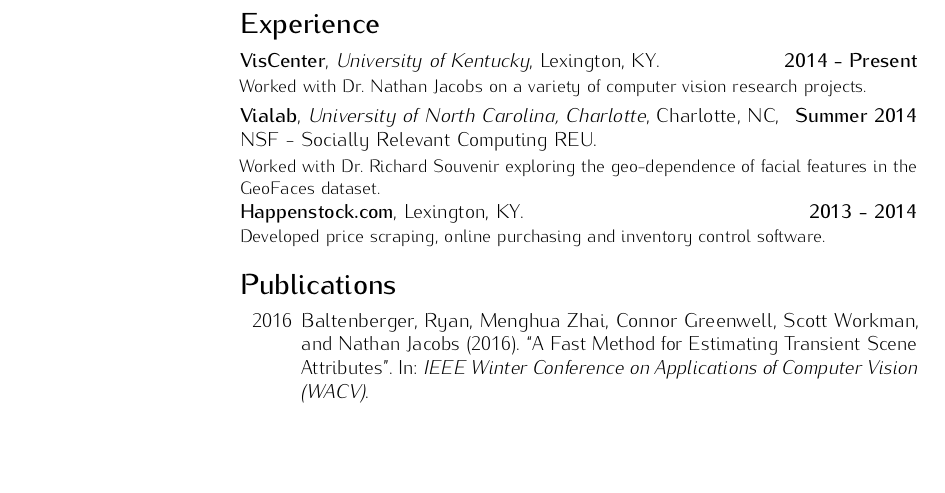
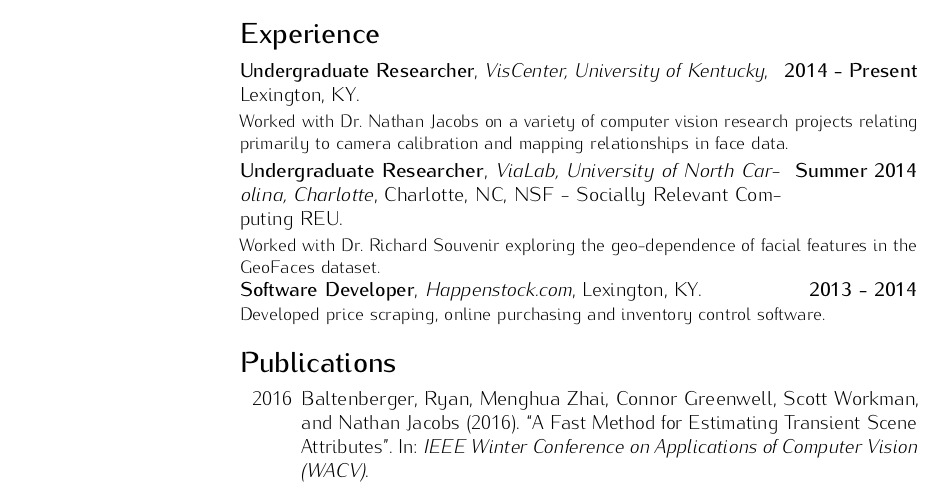
Before and after one commit to connorgreenwell/resume, a LaTeX CV (cv.tex): part of page 1 of 2, cut so that both start at the same text, the shorter picture padded with empty space. Compiled offline with pdfLaTeX.

Commit message:
modifications for google app

```diff
--- a/cv.tex
+++ b/cv.tex
@@ -65,13 +65,14 @@
 \cvlistdoubleitem{Linear Programming}{Database Systems}
 
 \section{Experience}
-\cventry{2014 - Present}{VisCenter}{University of Kentucky}{Lexington, KY}{}{
-  Worked with Dr.~Nathan Jacobs on a variety of computer vision research projects.
-}
-\cventry{Summer 2014}{Vialab}{University of North Carolina, Charlotte}{Charlotte, NC}{NSF - Socially Relevant Computing REU}{
-  Worked with Dr.~Richard Souvenir exploring the geo-dependence of facial features in the GeoFaces dataset.
-}
-\cventry{2013 - 2014}{Happenstock.com}{}{Lexington, KY}{}{Developed price scraping, online purchasing and inventory control software.}
+\cventry{2014 - Present}{Undergraduate Researcher}{VisCenter, University of Kentucky}{Lexington,
+KY}{}{Worked with Dr.~Nathan Jacobs on a variety of computer vision
+research projects relating primarily to camera calibration and mapping
+relationships in face data.}
+\cventry{Summer 2014}{Undergraduate Researcher}{ViaLab, University of North Carolina,
+Charlotte}{Charlotte, NC}{NSF - Socially Relevant Computing
+REU}{Worked with Dr.~Richard Souvenir exploring the geo-dependence of facial features in the GeoFaces dataset.}
+\cventry{2013 - 2014}{Software Developer}{Happenstock.com}{Lexington, KY}{}{Developed price scraping, online purchasing and inventory control software.}
 
 \nocite{*}
 \printbibliography[title={Publications}]
```
